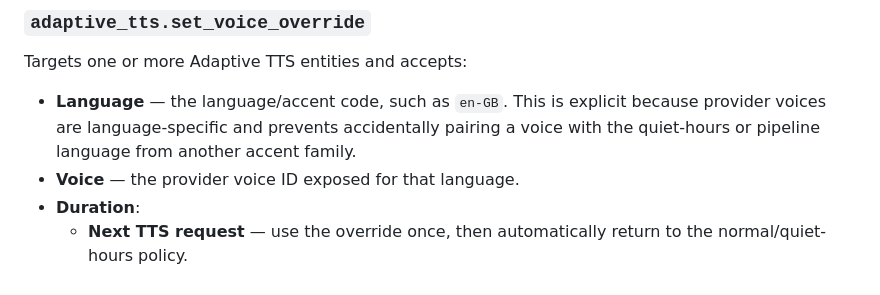
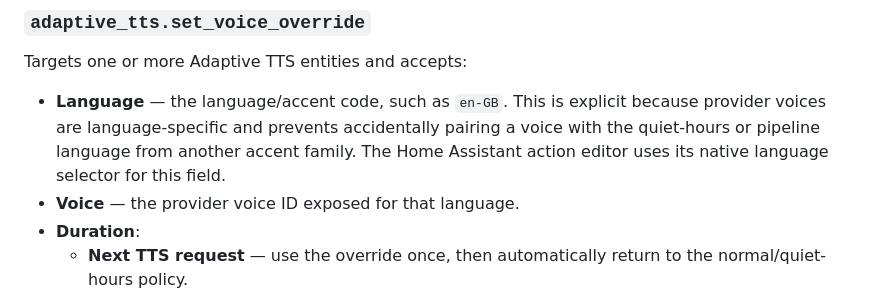
Before and after one commit to conorod1992/adaptive-tts, a Markdown page: README.md, the part around one of its changes. Drawn GitHub-style.

```diff
--- a/README.md
+++ b/README.md
@@ -107,7 +107,8 @@ Targets one or more Adaptive TTS entities and accepts:
 - **Language** — the language/accent code, such as `en-GB`. This is explicit
   because provider voices are language-specific and prevents accidentally
   pairing a voice with the quiet-hours or pipeline language from another
-  accent family.
+  accent family. The Home Assistant action editor uses its native language
+  selector for this field.
 - **Voice** — the provider voice ID exposed for that language.
 - **Duration**:
   - **Next TTS request** — use the override once, then automatically return to
```
Also changed, not shown: other parts of README.md (+32 -9 lines).
